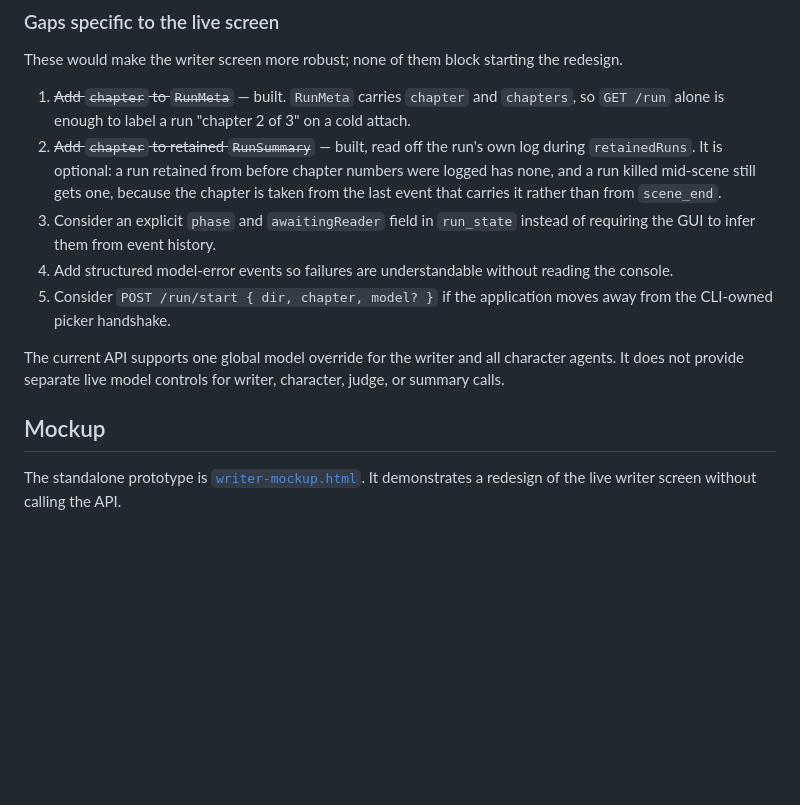
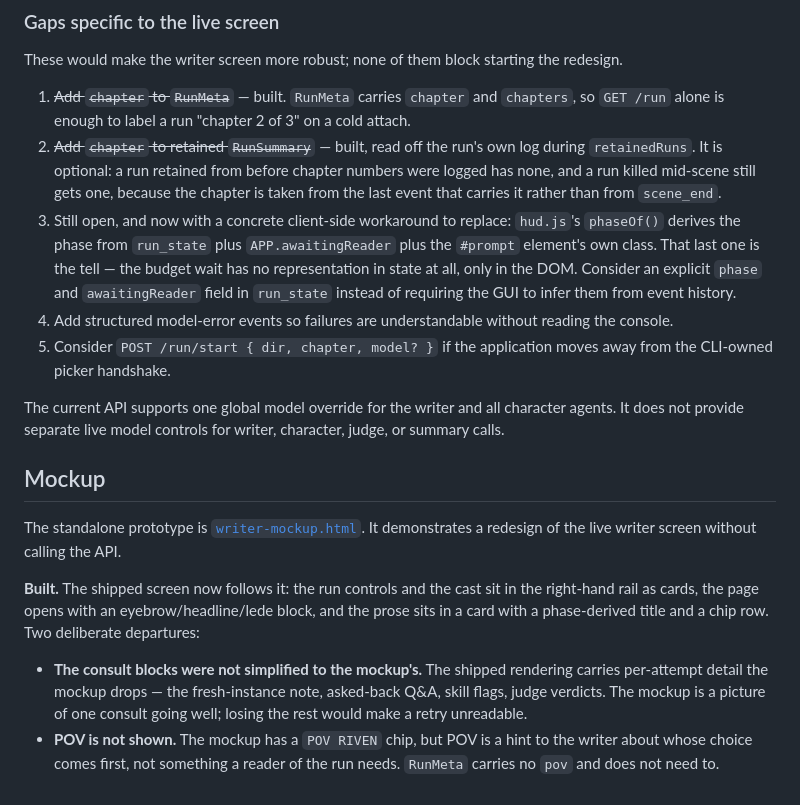
Before and after one commit to pluptak/Story-writer, a Markdown page: Writer.MD, the part around the change. GitHub-like rendering; blank space fills up the shorter version.

```diff
--- a/Writer.MD
+++ b/Writer.MD
@@ -122,7 +122,10 @@ These would make the writer screen more robust; none of them block starting the
    `retainedRuns`. It is optional: a run retained from before chapter numbers were logged has none,
    and a run killed mid-scene still gets one, because the chapter is taken from the last event that
    carries it rather than from `scene_end`.
-3. Consider an explicit `phase` and `awaitingReader` field in `run_state` instead of requiring the GUI
+3. Still open, and now with a concrete client-side workaround to replace: `hud.js`'s `phaseOf()`
+   derives the phase from `run_state` plus `APP.awaitingReader` plus the `#prompt` element's own
+   class. That last one is the tell — the budget wait has no representation in state at all, only in
+   the DOM. Consider an explicit `phase` and `awaitingReader` field in `run_state` instead of requiring the GUI
    to infer them from event history.
 4. Add structured model-error events so failures are understandable without reading the console.
 5. Consider `POST /run/start { dir, chapter, model? }` if the application moves away from the CLI-owned
@@ -135,3 +138,14 @@ not provide separate live model controls for writer, character, judge, or summar
 
 The standalone prototype is [`writer-mockup.html`](writer-mockup.html). It demonstrates a redesign of
 the live writer screen without calling the API.
+
+**Built.** The shipped screen now follows it: the run controls and the cast sit in the right-hand rail
+as cards, the page opens with an eyebrow/headline/lede block, and the prose sits in a card with a
+phase-derived title and a chip row. Two deliberate departures:
+
+- **The consult blocks were not simplified to the mockup's.** The shipped rendering carries per-attempt
+  detail the mockup drops — the fresh-instance note, asked-back Q&A, skill flags, judge verdicts. The
+  mockup is a picture of one consult going well; losing the rest would make a retry unreadable.
+- **POV is not shown.** The mockup has a `POV RIVEN` chip, but POV is a hint to the writer about whose
+  choice comes first, not something a reader of the run needs. `RunMeta` carries no `pov` and does not
+  need to.
```
Also changed, not shown: GUI-CHECKLIST.md (+43 -0 lines), next-steps1.md (+6 -5 lines).
